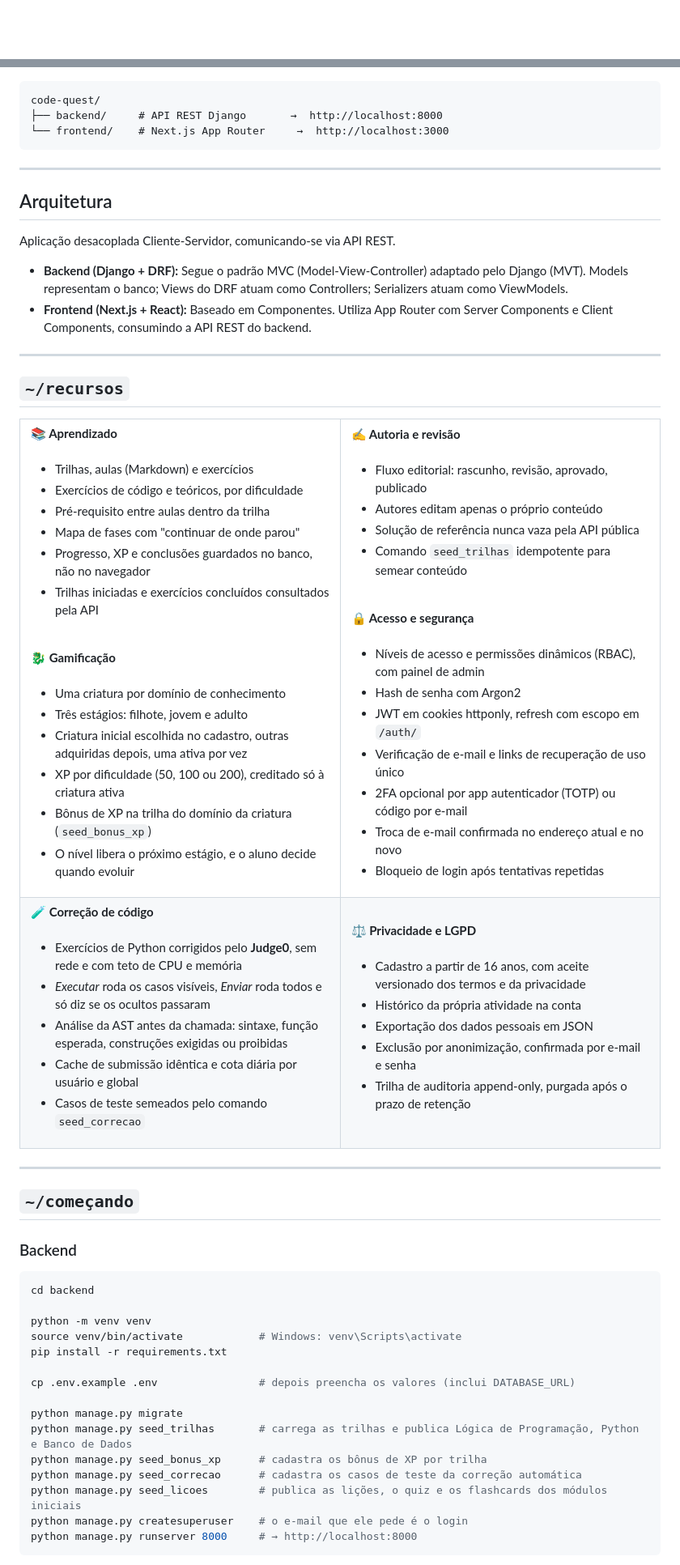
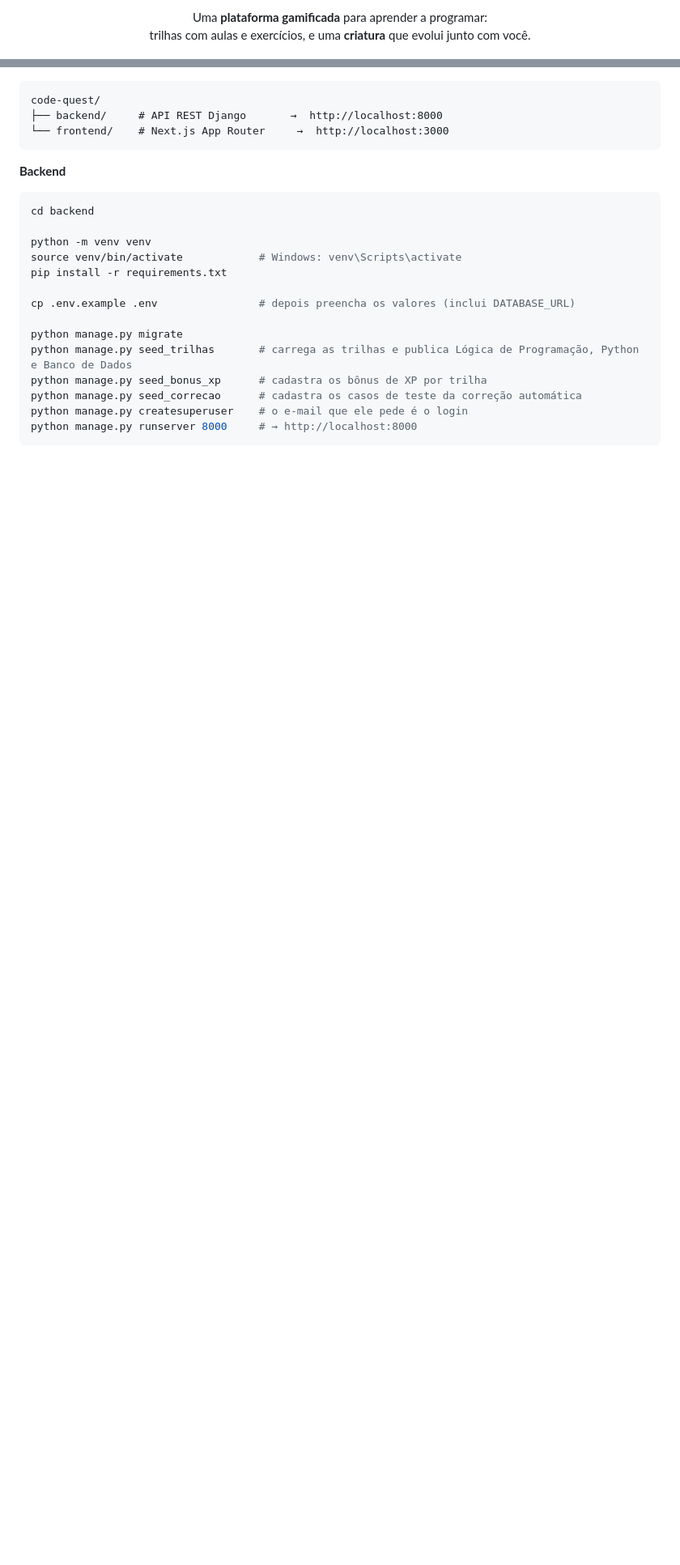
Before and after one commit to mj01px/code-quest, a Markdown page: README.md, 2 parts joined by grey strips. Shown at 81% size. Drawn GitHub-style; blank space fills up the shorter version.

````diff
--- a/README.md
+++ b/README.md
@@ -19,4 +3,7 @@
 </p>
 
-</div>
+<p align="center">
+  Uma <b>plataforma gamificada</b> para aprender a programar:<br>
+  trilhas com aulas e exercícios, e uma <b>criatura</b> que evolui junto com você.
+</p>
 
@@ -58,92 +61,7 @@ code-quest/
 └── frontend/    # Next.js App Router     →  http://localhost:3000
 ```
 
----
-
-## Arquitetura
-
-Aplicação desacoplada Cliente-Servidor, comunicando-se via API REST.
-
-- **Backend (Django + DRF):** Segue o padrão MVC (Model-View-Controller) adaptado pelo Django (MVT). Models representam o banco; Views do DRF atuam como Controllers; Serializers atuam como ViewModels.
-- **Frontend (Next.js + React):** Baseado em Componentes. Utiliza App Router com Server Components e Client Components, consumindo a API REST do backend.
-
----
-
-## `~/recursos`
-
-<table>
-  <tr>
-    <td valign="top" width="50%">
-      <b>📚 Aprendizado</b><br/><br/>
-      <ul>
-        <li>Trilhas, aulas (Markdown) e exercícios</li>
-        <li>Exercícios de código e teóricos, por dificuldade</li>
-        <li>Pré-requisito entre aulas dentro da trilha</li>
-        <li>Mapa de fases com "continuar de onde parou"</li>
-        <li>Progresso, XP e conclusões guardados no banco, não no navegador</li>
-        <li>Trilhas iniciadas e exercícios concluídos consultados pela API</li>
-      </ul>
-      <br/>
-      <b>🐉 Gamificação</b><br/><br/>
-      <ul>
-        <li>Uma criatura por domínio de conhecimento</li>
-        <li>Três estágios: filhote, jovem e adulto</li>
-        <li>Criatura inicial escolhida no cadastro, outras adquiridas depois, uma ativa por vez</li>
-        <li>XP por dificuldade (50, 100 ou 200), creditado só à criatura ativa</li>
-        <li>Bônus de XP na trilha do domínio da criatura (<code>seed_bonus_xp</code>)</li>
-        <li>O nível libera o próximo estágio, e o aluno decide quando evoluir</li>
-      </ul>
-    </td>
-    <td valign="top" width="50%">
-      <b>✍️ Autoria e revisão</b><br/><br/>
-      <ul>
-        <li>Fluxo editorial: rascunho, revisão, aprovado, publicado</li>
-        <li>Autores editam apenas o próprio conteúdo</li>
-        <li>Solução de referência nunca vaza pela API pública</li>
-        <li>Comando <code>seed_trilhas</code> idempotente para semear conteúdo</li>
-      </ul>
-      <br/>
-      <b>🔒 Acesso e segurança</b><br/><br/>
-      <ul>
-        <li>Níveis de acesso e permissões dinâmicos (RBAC), com painel de admin</li>
-        <li>Hash de senha com Argon2</li>
-        <li>JWT em cookies httponly, refresh com escopo em <code>/auth/</code></li>
-        <li>Verificação de e-mail e links de recuperação de uso único</li>
-        <li>2FA opcional por app autenticador (TOTP) ou código por e-mail</li>
-        <li>Troca de e-mail confirmada no endereço atual e no novo</li>
-        <li>Bloqueio de login após tentativas repetidas</li>
-      </ul>
-    </td>
-  </tr>
-  <tr>
-    <td valign="top" width="50%">
-      <b>🧪 Correção de código</b><br/><br/>
-      <ul>
-        <li>Exercícios de Python corrigidos pelo <b>Judge0</b>, sem rede e com teto de CPU e memória</li>
-        <li><i>Executar</i> roda os casos visíveis, <i>Enviar</i> roda todos e só diz se os ocultos passaram</li>
-        <li>Análise da AST antes da chamada: sintaxe, função esperada, construções exigidas ou proibidas</li>
-        <li>Cache de submissão idêntica e cota diária por usuário e global</li>
-        <li>Casos de teste semeados pelo comando <code>seed_correcao</code></li>
-      </ul>
-    </td>
-    <td valign="top" width="50%">
-      <b>⚖️ Privacidade e LGPD</b><br/><br/>
-      <ul>
-        <li>Cadastro a partir de 16 anos, com aceite versionado dos termos e da privacidade</li>
-        <li>Histórico da própria atividade na conta</li>
-        <li>Exportação dos dados pessoais em JSON</li>
-        <li>Exclusão por anonimização, confirmada por e-mail e senha</li>
-        <li>Trilha de auditoria append-only, purgada após o prazo de retenção</li>
-      </ul>
-    </td>
-  </tr>
-</table>
-
----
-
-## `~/começando`
-
-### Backend
+**Backend**
 
 ```bash
 cd backend
@@ -158,7 +76,6 @@ python manage.py migrate
 python manage.py seed_trilhas       # carrega as trilhas e publica Lógica de Programação, Python e Banco de Dados
 python manage.py seed_bonus_xp      # cadastra os bônus de XP por trilha
 python manage.py seed_correcao      # cadastra os casos de teste da correção automática
-python manage.py seed_licoes        # publica as lições, o quiz e os flashcards dos módulos iniciais
 python manage.py createsuperuser    # o e-mail que ele pede é o login
 python manage.py runserver 8000     # → http://localhost:8000
 ```
````
Also changed, not shown: other parts of README.md (+235 -210 lines), Docs/readme/banner.png (added), Docs/readme/jornada.png (added), Docs/readme/vitrine.png (added).
